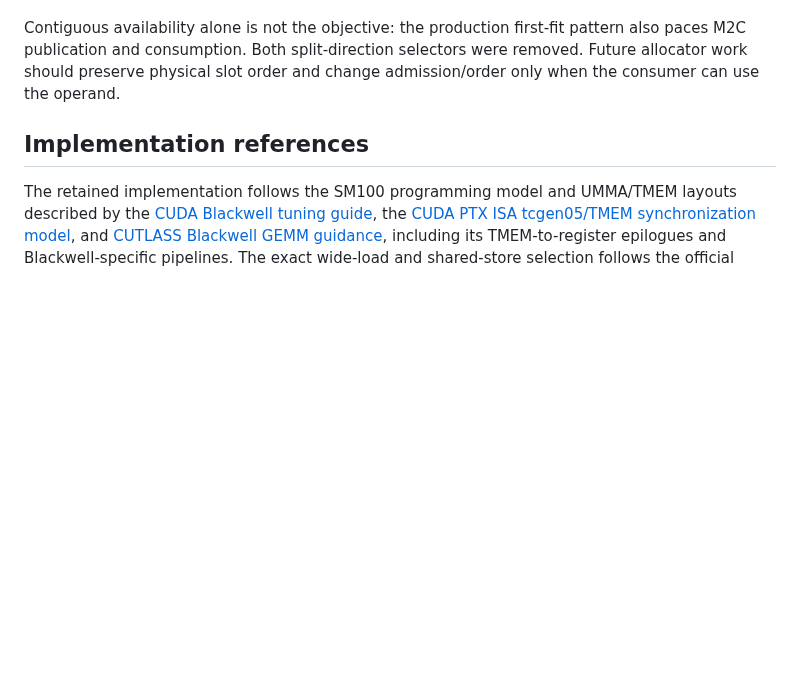
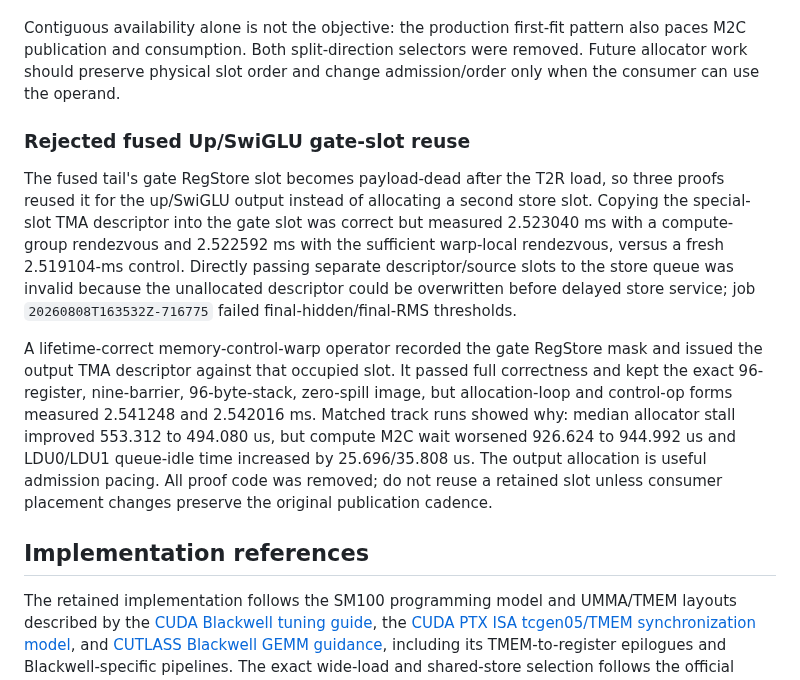
Before and after one commit to vdcores/vdcores, a Markdown page: benchmarks/README-blackwell.md, the part around the change. GitHub-like rendering; blank space fills up the shorter version.

Commit message:
docs: reject fused up-silu slot reuse

```diff
--- a/benchmarks/README-blackwell.md
+++ b/benchmarks/README-blackwell.md
@@ -1565,6 +1565,29 @@ pattern also paces M2C publication and consumption. Both split-direction
 selectors were removed. Future allocator work should preserve physical slot
 order and change admission/order only when the consumer can use the operand.
 
+### Rejected fused Up/SwiGLU gate-slot reuse
+
+The fused tail's gate RegStore slot becomes payload-dead after the T2R load,
+so three proofs reused it for the up/SwiGLU output instead of allocating a
+second store slot. Copying the special-slot TMA descriptor into the gate slot
+was correct but measured 2.523040 ms with a compute-group rendezvous and
+2.522592 ms with the sufficient warp-local rendezvous, versus a fresh
+2.519104-ms control. Directly passing separate descriptor/source slots to the
+store queue was invalid because the unallocated descriptor could be
+overwritten before delayed store service; job `20260808T163532Z-716775`
+failed final-hidden/final-RMS thresholds.
+
+A lifetime-correct memory-control-warp operator recorded the gate RegStore
+mask and issued the output TMA descriptor against that occupied slot. It
+passed full correctness and kept the exact 96-register, nine-barrier,
+96-byte-stack, zero-spill image, but allocation-loop and control-op forms
+measured 2.541248 and 2.542016 ms. Matched track runs showed why: median
+allocator stall improved 553.312 to 494.080 us, but compute M2C wait worsened
+926.624 to 944.992 us and LDU0/LDU1 queue-idle time increased by
+25.696/35.808 us. The output allocation is useful admission pacing. All
+proof code was removed; do not reuse a retained slot unless consumer
+placement changes preserve the original publication cadence.
+
 ## Implementation references
 
 The retained implementation follows the SM100 programming model and UMMA/TMEM
```
Also changed, not shown: 1 other file.
